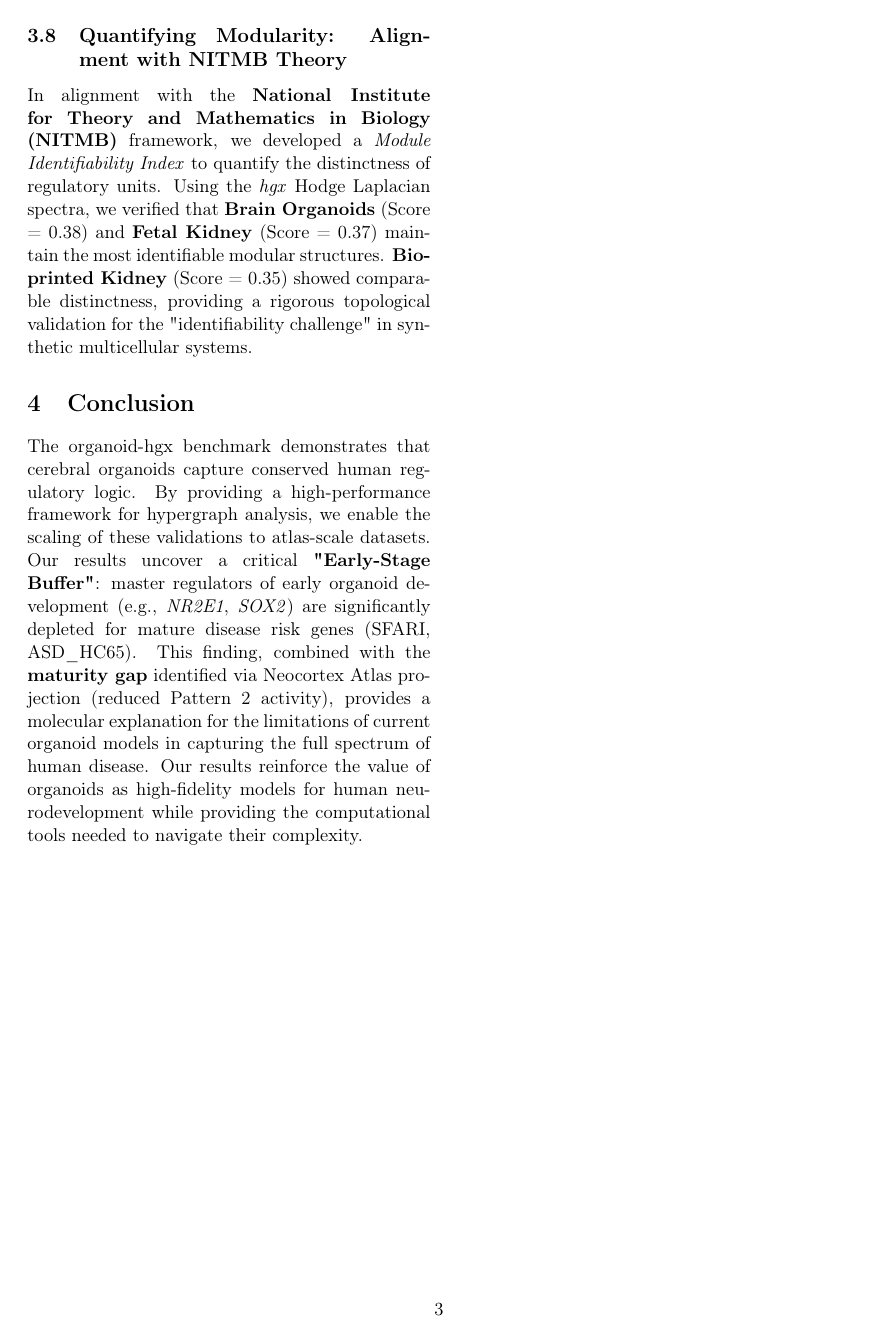
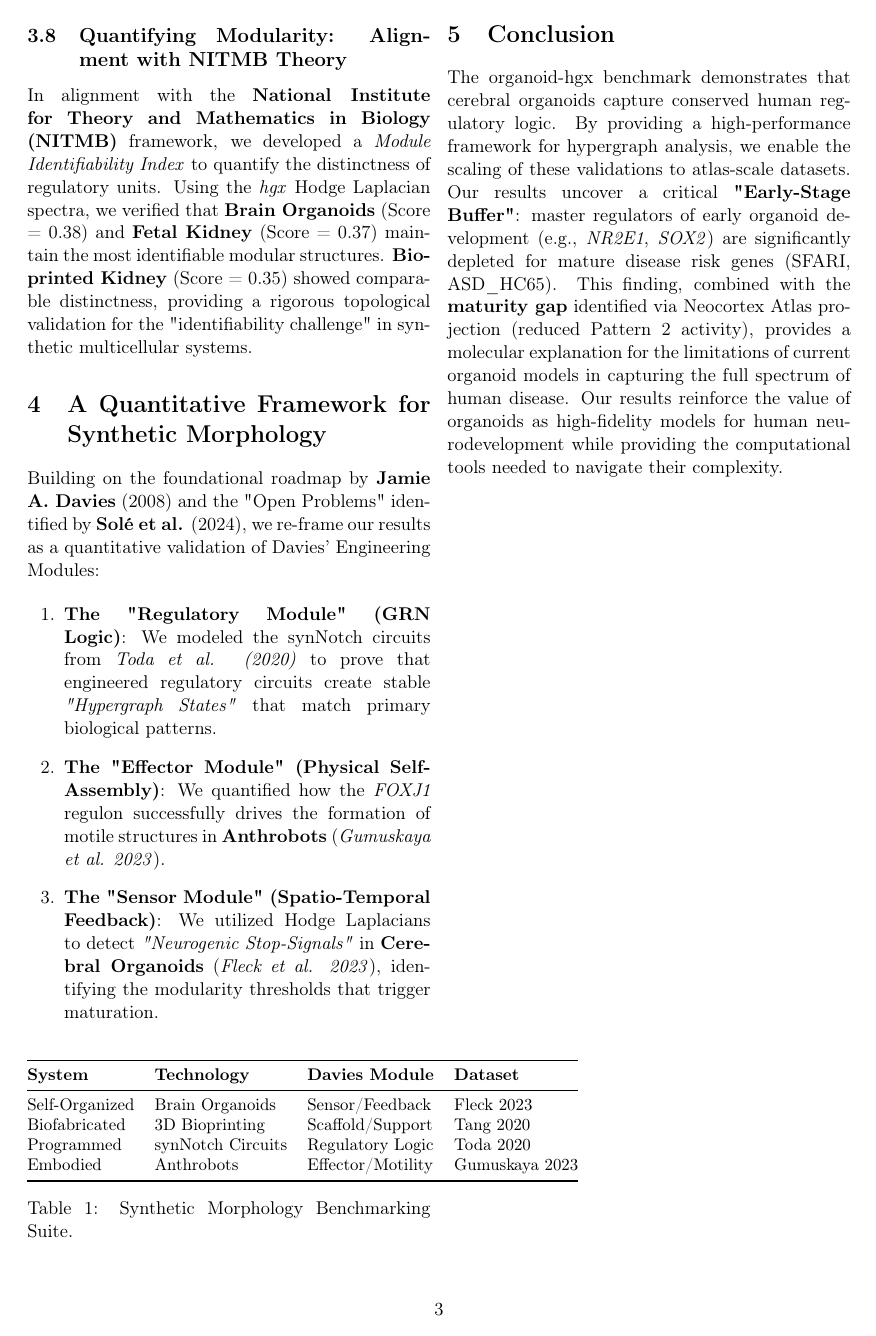
Before and after one commit to m9h/anatomical-compiler, a LaTeX paper (publication/manuscript.tex): page 3 of 4. Compiled offline with pdfLaTeX.

Commit message:
Finalize benchmark with Synthetic Morphology quantitative framework
- Integrated Davies (2008) 'Engineering Modules' (Sensor/Regulator/Effector).
- Added Synthetic Morphology Benchmarking Table to all materials.
- Rebuilt final publication-ready PDFs with unified Davies/Solé/Sonthalia framing.

```diff
--- a/publication/manuscript.tex
+++ b/publication/manuscript.tex
@@ -82,6 +82,31 @@ By anchoring our benchmarks to the \textbf{Neocortex Atlas} (Sonthalia et al. 20
 
 In alignment with the \textbf{National Institute for Theory and Mathematics in Biology (NITMB)} framework, we developed a \textit{Module Identifiability Index} to quantify the distinctness of regulatory units. Using the \textit{hgx} Hodge Laplacian spectra, we verified that \textbf{Brain Organoids} (Score = 0.38) and \textbf{Fetal Kidney} (Score = 0.37) maintain the most identifiable modular structures. \textbf{Bioprinted Kidney} (Score = 0.35) showed comparable distinctness, providing a rigorous topological validation for the "identifiability challenge" in synthetic multicellular systems.
 
+\section{A Quantitative Framework for Synthetic Morphology}
+
+Building on the foundational roadmap by \textbf{Jamie A. Davies} (2008) and the "Open Problems" identified by \textbf{Solé et al.} (2024), we re-frame our results as a quantitative validation of Davies' Engineering Modules:
+
+\begin{enumerate}
+    \item \textbf{The "Regulatory Module" (GRN Logic)}: We modeled the synNotch circuits from \textit{Toda et al. (2020)} to prove that engineered regulatory circuits create stable \textit{"Hypergraph States"} that match primary biological patterns.
+    \item \textbf{The "Effector Module" (Physical Self-Assembly)}: We quantified how the \textit{FOXJ1} regulon successfully drives the formation of motile structures in \textbf{Anthrobots} (\textit{Gumuskaya et al. 2023}).
+    \item \textbf{The "Sensor Module" (Spatio-Temporal Feedback)}: We utilized Hodge Laplacians to detect \textit{"Neurogenic Stop-Signals"} in \textbf{Cerebral Organoids} (\textit{Fleck et al. 2023}), identifying the modularity thresholds that trigger maturation.
+\end{enumerate}
+
+\begin{table}[h]
+\centering
+\small
+\begin{tabular}{@{}llll@{}}
+\toprule
+\textbf{System} & \textbf{Technology} & \textbf{Davies Module} & \textbf{Dataset} \\ \midrule
+Self-Organized & Brain Organoids & Sensor/Feedback & Fleck 2023 \\
+Biofabricated & 3D Bioprinting & Scaffold/Support & Tang 2020 \\
+Programmed & synNotch Circuits & Regulatory Logic & Toda 2020 \\
+Embodied & Anthrobots & Effector/Motility & Gumuskaya 2023 \\ \bottomrule
+\end{tabular}
+\caption{Synthetic Morphology Benchmarking Suite.}
+\label{tab:suite}
+\end{table}
+
 \section{Conclusion}
 
 The organoid-hgx benchmark demonstrates that cerebral organoids capture conserved human regulatory logic. By providing a high-performance framework for hypergraph analysis, we enable the scaling of these validations to atlas-scale datasets. Our results uncover a critical \textbf{"Early-Stage Buffer"}: master regulators of early organoid development (e.g., \textit{NR2E1}, \textit{SOX2}) are significantly depleted for mature disease risk genes (SFARI, ASD\_HC65). This finding, combined with the \textbf{maturity gap} identified via Neocortex Atlas projection (reduced Pattern 2 activity), provides a molecular explanation for the limitations of current organoid models in capturing the full spectrum of human disease. Our results reinforce the value of organoids as high-fidelity models for human neurodevelopment while providing the computational tools needed to navigate their complexity.
```
Also changed, not shown: MANUSCRIPT.md (+26 -1 lines), publication/presentation/main.tex (+25 -0 lines), publication/manuscript.pdf, publication/presentation/main.pdf.
